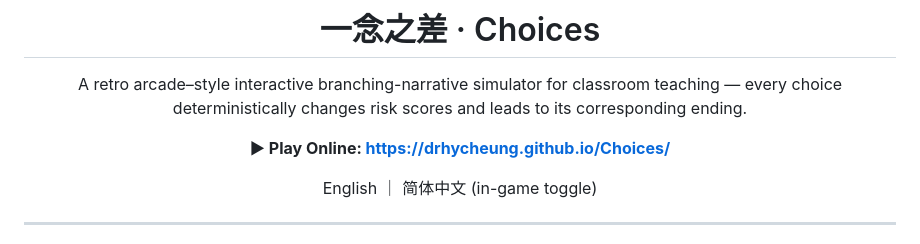
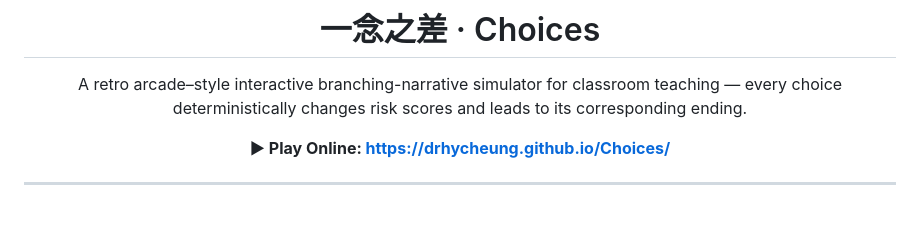
Before and after one commit to drhycheung/Choices, a Markdown page: README.md, the part around the change. Rendered like a GitHub page; blank space fills up the shorter version.

Commit message:
docs: drop README language line (no separate Chinese README)

```diff
--- a/README.md
+++ b/README.md
@@ -5,8 +5,6 @@
 A retro arcade–style interactive branching-narrative simulator for classroom teaching — every choice deterministically changes risk scores and leads to its corresponding ending.
 
 **▶ Play Online: <https://drhycheung.github.io/Choices/>**
-
-English ｜ 简体中文 (in-game toggle)
 
 </div>
 
```
